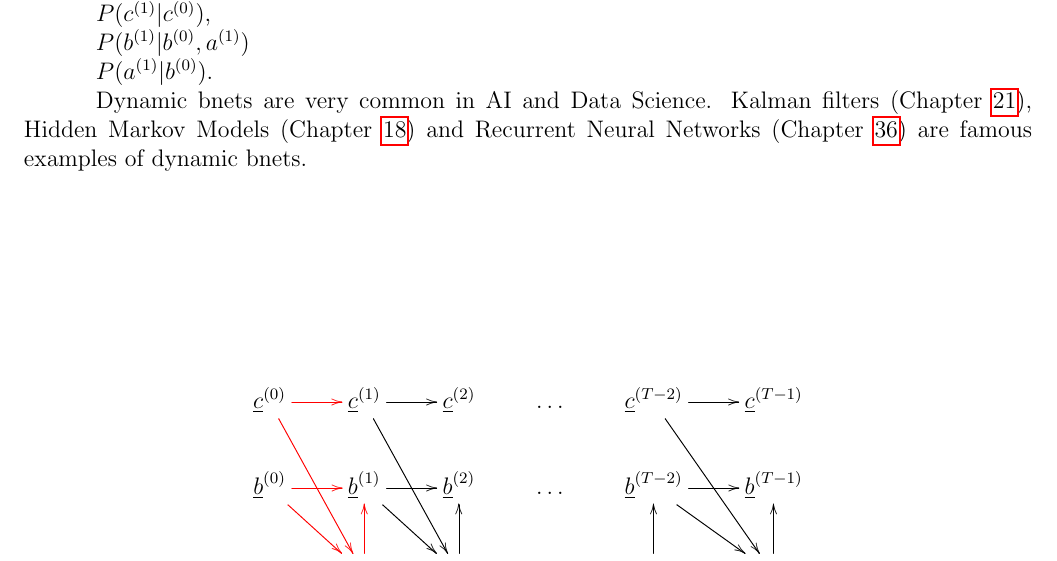
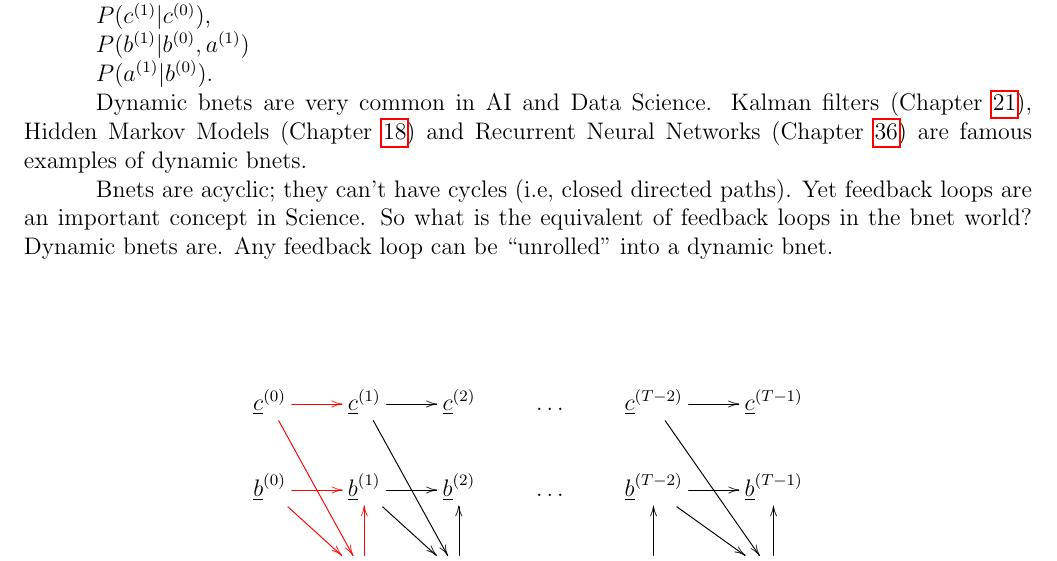
Before and after one commit to rrtucci/Bayesuvius, a LaTeX thesis (main.tex, which reads dyn-bnets/dyn-bnets.tex): part of page 69 of 227, cut so that both start at the same text. Compiled offline with pdfLaTeX.

Commit message:
added chapter on dynamic bnets

```diff
--- a/dyn-bnets/dyn-bnets.tex
+++ b/dyn-bnets/dyn-bnets.tex
@@ -82,3 +82,12 @@ Recurrent Neural Networks
 (Chapter \ref{ch-rnn})
 are famous examples of dynamic
 bnets.
+
+Bnets are acyclic; they can't have cycles
+(i.e, closed directed paths).
+Yet feedback loops are an important
+concept in Science. So what is
+the equivalent of feedback loops in the
+bnet world? Dynamic bnets are.
+Any feedback loop
+can be ``unrolled" into a dynamic bnet.
```
Also changed, not shown: main.pdf.
